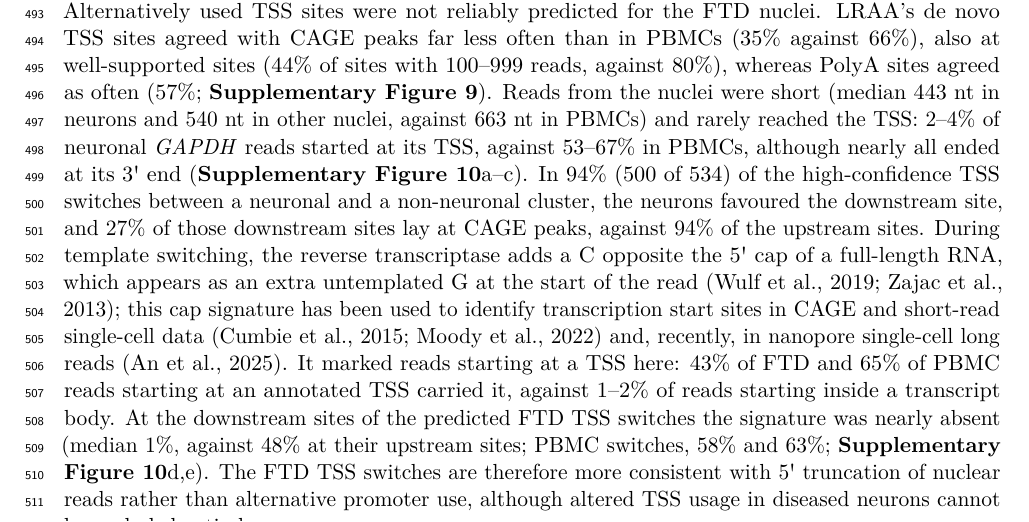
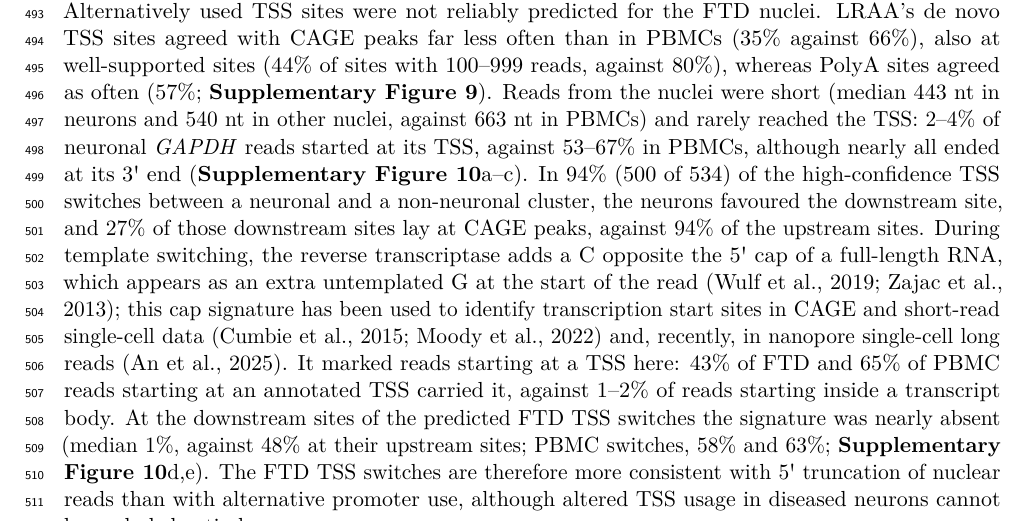
Before and after one commit to MethodsDev/LRAA-paper-LaTeX, a LaTeX document (main.tex, which reads sections/results.tex): part of page 19 of 64, cut so that both start at the same text. Compiled offline with pdfLaTeX.

Commit message:
Results: 'more consistent with ... than with'
Co-Authored-By: Claude Opus 5.5 <noreply@anthropic.com>

```diff
--- a/sections/results.tex
+++ b/sections/results.tex
@@ -122,7 +122,7 @@ Using the reference-guided, cluster-guided isoform set, we examined differential
 
 In addition to alternative splice pattern usage, we tested PolyA sites on read 3\textquotesingle{} ends as for the PBMCs: 72 genes had high-confidence PolyA site switches, 29 between tandem sites on isoforms of the same splice pattern and 34 coupled with alternative splicing. One such example involved \emph{ATP5MJ}, whose two isoforms share a splice pattern but end at polyadenylation sites 228 bp apart: excitatory neurons (C8) used the distal site, which gives the longer 3\textquotesingle{} UTR, far more than oligodendrocytes (C3), a shift driven by a proportional gain of the long-UTR isoform in the neurons (\textbf{Figure~\ref{fig:6}f--h}).
 
-Alternatively used TSS sites were not reliably predicted for the FTD nuclei. LRAA's de novo TSS sites agreed with CAGE peaks far less often than in PBMCs (35\% against 66\%), also at well-supported sites (44\% of sites with 100--999 reads, against 80\%), whereas PolyA sites agreed as often (57\%; \textbf{Supplementary Figure~\ref{sfig:siteatlas}}). Reads from the nuclei were short (median 443 nt in neurons and 540 nt in other nuclei, against 663 nt in PBMCs) and rarely reached the TSS: 2--4\% of neuronal \emph{GAPDH} reads started at its TSS, against 53--67\% in PBMCs, although nearly all ended at its 3\textquotesingle{} end (\textbf{Supplementary Figure~\ref{sfig:tss5prime}}a--c). In 94\% (500 of 534) of the high-confidence TSS switches between a neuronal and a non-neuronal cluster, the neurons favoured the downstream site, and 27\% of those downstream sites lay at CAGE peaks, against 94\% of the upstream sites. During template switching, the reverse transcriptase adds a C opposite the 5\textquotesingle{} cap of a full-length RNA, which appears as an extra untemplated G at the start of the read \citep{wulf2019, zajac2013}; this cap signature has been used to identify transcription start sites in CAGE and short-read single-cell data \citep{cumbie2015, moody2022} and, recently, in nanopore single-cell long reads \citep{an2025}. It marked reads starting at a TSS here: 43\% of FTD and 65\% of PBMC reads starting at an annotated TSS carried it, against 1--2\% of reads starting inside a transcript body. At the downstream sites of the predicted FTD TSS switches the signature was nearly absent (median 1\%, against 48\% at their upstream sites; PBMC switches, 58\% and 63\%; \textbf{Supplementary Figure~\ref{sfig:tss5prime}}d,e). The FTD TSS switches are therefore more consistent with 5\textquotesingle{} truncation of nuclear reads rather than alternative promoter use, although altered TSS usage in diseased neurons cannot be excluded entirely.
+Alternatively used TSS sites were not reliably predicted for the FTD nuclei. LRAA's de novo TSS sites agreed with CAGE peaks far less often than in PBMCs (35\% against 66\%), also at well-supported sites (44\% of sites with 100--999 reads, against 80\%), whereas PolyA sites agreed as often (57\%; \textbf{Supplementary Figure~\ref{sfig:siteatlas}}). Reads from the nuclei were short (median 443 nt in neurons and 540 nt in other nuclei, against 663 nt in PBMCs) and rarely reached the TSS: 2--4\% of neuronal \emph{GAPDH} reads started at its TSS, against 53--67\% in PBMCs, although nearly all ended at its 3\textquotesingle{} end (\textbf{Supplementary Figure~\ref{sfig:tss5prime}}a--c). In 94\% (500 of 534) of the high-confidence TSS switches between a neuronal and a non-neuronal cluster, the neurons favoured the downstream site, and 27\% of those downstream sites lay at CAGE peaks, against 94\% of the upstream sites. During template switching, the reverse transcriptase adds a C opposite the 5\textquotesingle{} cap of a full-length RNA, which appears as an extra untemplated G at the start of the read \citep{wulf2019, zajac2013}; this cap signature has been used to identify transcription start sites in CAGE and short-read single-cell data \citep{cumbie2015, moody2022} and, recently, in nanopore single-cell long reads \citep{an2025}. It marked reads starting at a TSS here: 43\% of FTD and 65\% of PBMC reads starting at an annotated TSS carried it, against 1--2\% of reads starting inside a transcript body. At the downstream sites of the predicted FTD TSS switches the signature was nearly absent (median 1\%, against 48\% at their upstream sites; PBMC switches, 58\% and 63\%; \textbf{Supplementary Figure~\ref{sfig:tss5prime}}d,e). The FTD TSS switches are therefore more consistent with 5\textquotesingle{} truncation of nuclear reads than with alternative promoter use, although altered TSS usage in diseased neurons cannot be excluded entirely.
 
 We applied the same proteoform analysis pipeline to FTD brain frontal cortex samples. Novel proteoforms represented 6.4\% (4,803 of 74,767), 6.6\% (3,746 of 56,365), and 5.3\% (1,873 of 35,086) of the total proteome at ≥50 AA, ≥100 AA, and ≥200 AA thresholds, respectively (\textbf{Supplementary Figure~\ref{sfig:7}}). Consistent with PBMC samples, novel junctions predominated across all thresholds (67.7-73.7\%), while intron retention contributed 25.5-31.6\%. A combination of both mechanisms accounted for 0.7-0.9\% of novel proteoforms.
 
```
